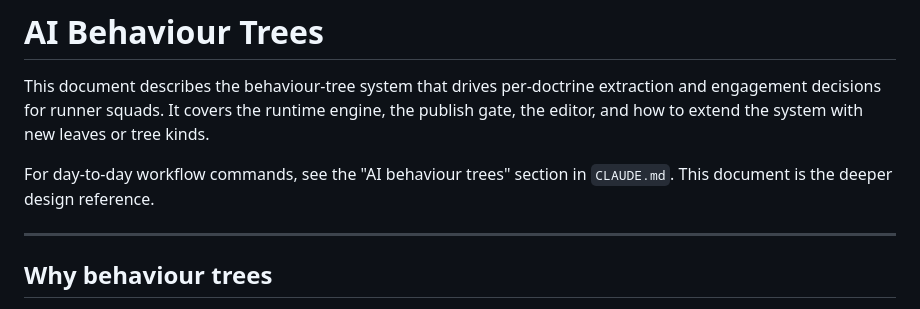
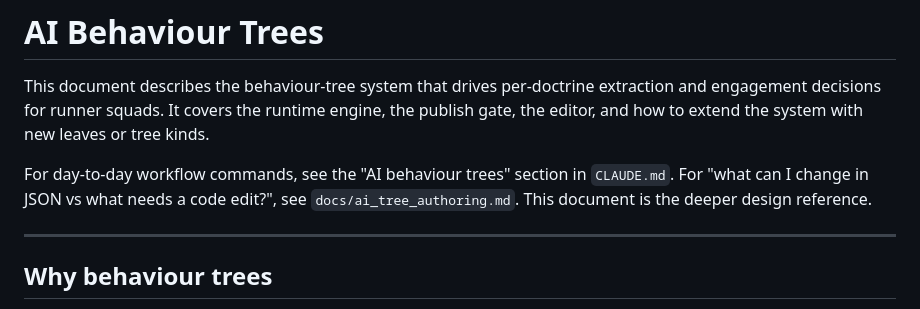
Before and after one commit to ecuadrafoy/marathon-market-prototype, a Markdown page: docs/ai_tree.md, the part around the change. Rendered like a GitHub page.

```diff
--- a/docs/ai_tree.md
+++ b/docs/ai_tree.md
@@ -6,7 +6,9 @@ engine, the publish gate, the editor, and how to extend the system with new
 leaves or tree kinds.
 
 For day-to-day workflow commands, see the "AI behaviour trees" section in
-`CLAUDE.md`. This document is the deeper design reference.
+`CLAUDE.md`. For "what can I change in JSON vs what needs a code edit?",
+see `docs/ai_tree_authoring.md`. This document is the deeper design
+reference.
 
 ---
 
```
Also changed, not shown: docs/ai_tree_authoring.md (added, +309 -0 lines).
